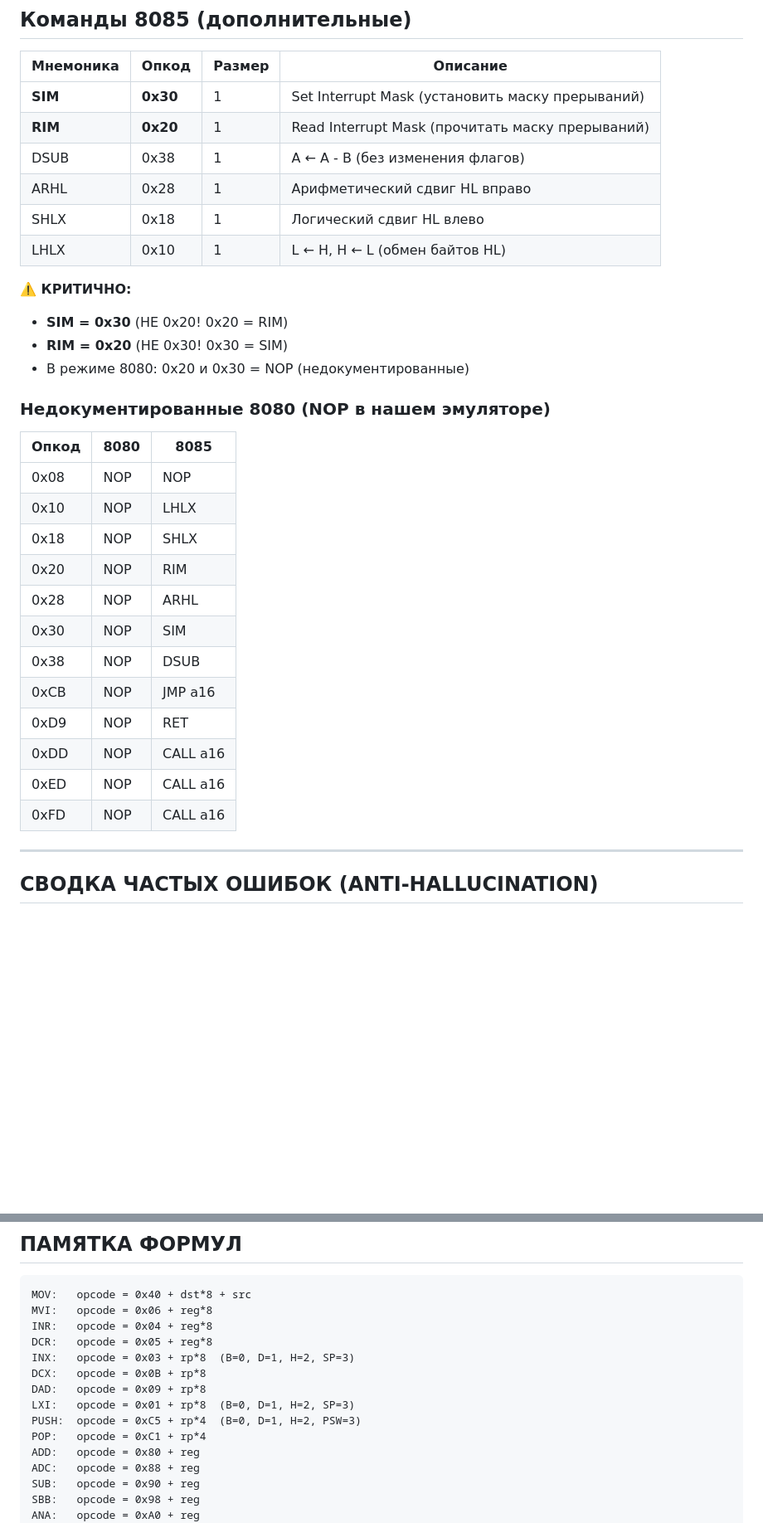
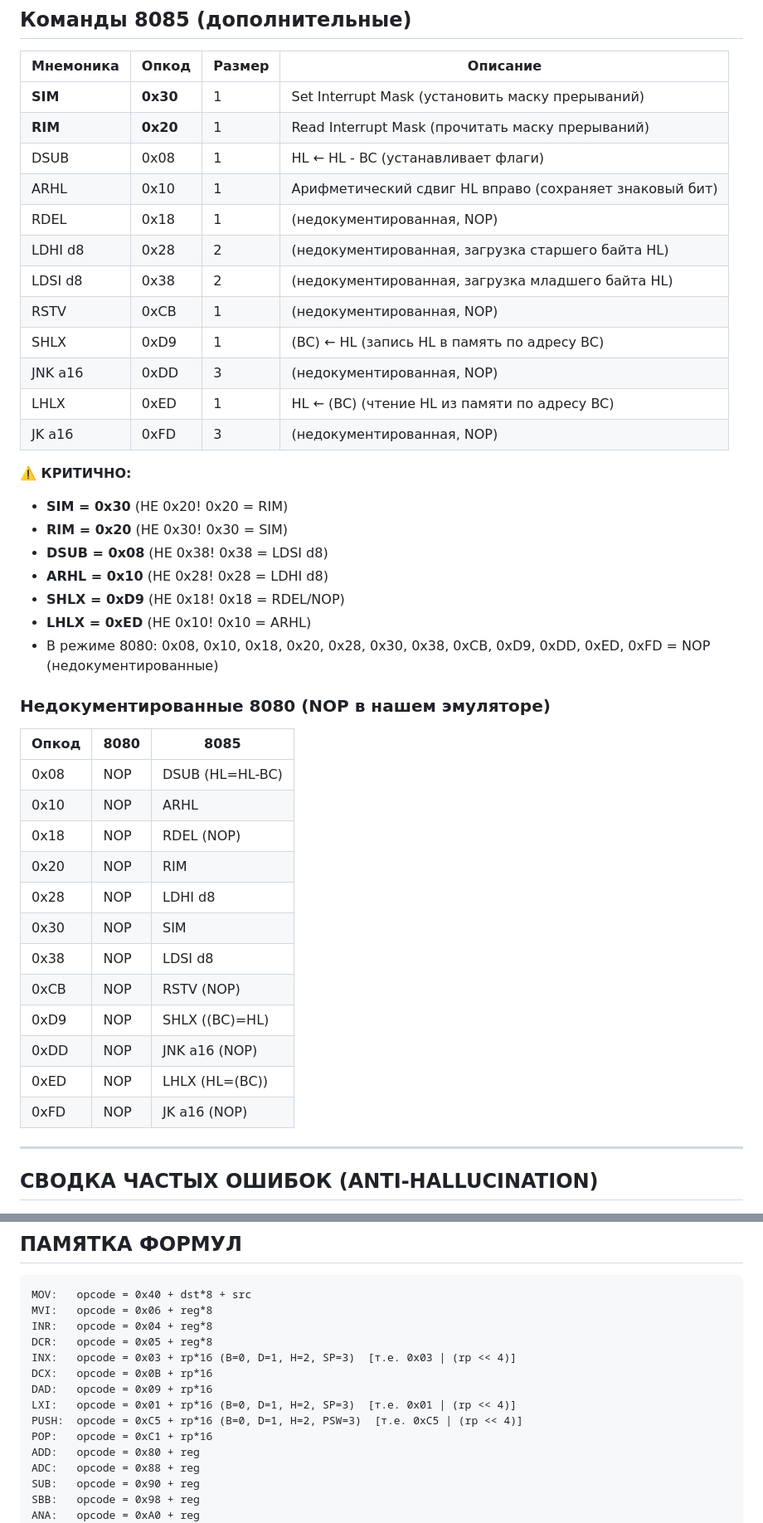
Before and after one commit to R2AKT/8080-5-CI-App, a Markdown page: OPCODE_REFERENCE.md, 2 parts joined by grey strips. Shown at 83% size. GitHub-like rendering; blank space fills up the shorter version.

```diff
--- a/OPCODE_REFERENCE.md
+++ b/OPCODE_REFERENCE.md
@@ -371,32 +371,42 @@
 |-----------|-------|--------|----------|
 | **SIM** | **0x30** | 1 | Set Interrupt Mask (установить маску прерываний) |
 | **RIM** | **0x20** | 1 | Read Interrupt Mask (прочитать маску прерываний) |
-| DSUB | 0x38 | 1 | A ← A - B (без изменения флагов) |
-| ARHL | 0x28 | 1 | Арифметический сдвиг HL вправо |
-| SHLX | 0x18 | 1 | Логический сдвиг HL влево |
-| LHLX | 0x10 | 1 | L ← H, H ← L (обмен байтов HL) |
+| DSUB | 0x08 | 1 | HL ← HL - BC (устанавливает флаги) |
+| ARHL | 0x10 | 1 | Арифметический сдвиг HL вправо (сохраняет знаковый бит) |
+| RDEL | 0x18 | 1 | (недокументированная, NOP) |
+| LDHI d8 | 0x28 | 2 | (недокументированная, загрузка старшего байта HL) |
+| LDSI d8 | 0x38 | 2 | (недокументированная, загрузка младшего байта HL) |
+| RSTV | 0xCB | 1 | (недокументированная, NOP) |
+| SHLX | 0xD9 | 1 | (BC) ← HL (запись HL в память по адресу BC) |
+| JNK a16 | 0xDD | 3 | (недокументированная, NOP) |
+| LHLX | 0xED | 1 | HL ← (BC) (чтение HL из памяти по адресу BC) |
+| JK a16 | 0xFD | 3 | (недокументированная, NOP) |
 
 **⚠️ КРИТИЧНО:**
 - **SIM = 0x30** (НЕ 0x20! 0x20 = RIM)
 - **RIM = 0x20** (НЕ 0x30! 0x30 = SIM)
-- В режиме 8080: 0x20 и 0x30 = NOP (недокументированные)
+- **DSUB = 0x08** (НЕ 0x38! 0x38 = LDSI d8)
+- **ARHL = 0x10** (НЕ 0x28! 0x28 = LDHI d8)
+- **SHLX = 0xD9** (НЕ 0x18! 0x18 = RDEL/NOP)
+- **LHLX = 0xED** (НЕ 0x10! 0x10 = ARHL)
+- В режиме 8080: 0x08, 0x10, 0x18, 0x20, 0x28, 0x30, 0x38, 0xCB, 0xD9, 0xDD, 0xED, 0xFD = NOP (недокументированные)
 
 ### Недокументированные 8080 (NOP в нашем эмуляторе)
 
 | Опкод | 8080 | 8085 |
 |-------|------|------|
-| 0x08 | NOP | NOP |
-| 0x10 | NOP | LHLX |
-| 0x18 | NOP | SHLX |
+| 0x08 | NOP | DSUB (HL=HL-BC) |
+| 0x10 | NOP | ARHL |
+| 0x18 | NOP | RDEL (NOP) |
 | 0x20 | NOP | RIM |
-| 0x28 | NOP | ARHL |
+| 0x28 | NOP | LDHI d8 |
 | 0x30 | NOP | SIM |
-| 0x38 | NOP | DSUB |
-| 0xCB | NOP | JMP a16 |
-| 0xD9 | NOP | RET |
-| 0xDD | NOP | CALL a16 |
-| 0xED | NOP | CALL a16 |
-| 0xFD | NOP | CALL a16 |
+| 0x38 | NOP | LDSI d8 |
+| 0xCB | NOP | RSTV (NOP) |
+| 0xD9 | NOP | SHLX ((BC)=HL) |
+| 0xDD | NOP | JNK a16 (NOP) |
+| 0xED | NOP | LHLX (HL=(BC)) |
+| 0xFD | NOP | JK a16 (NOP) |
 
 ---
 
@@ -426,12 +436,12 @@ MOV:   opcode = 0x40 + dst*8 + src
 MVI:   opcode = 0x06 + reg*8
 INR:   opcode = 0x04 + reg*8
 DCR:   opcode = 0x05 + reg*8
-INX:   opcode = 0x03 + rp*8  (B=0, D=1, H=2, SP=3)
-DCX:   opcode = 0x0B + rp*8
-DAD:   opcode = 0x09 + rp*8
-LXI:   opcode = 0x01 + rp*8  (B=0, D=1, H=2, SP=3)
-PUSH:  opcode = 0xC5 + rp*4  (B=0, D=1, H=2, PSW=3)
-POP:   opcode = 0xC1 + rp*4
+INX:   opcode = 0x03 + rp*16 (B=0, D=1, H=2, SP=3)  [т.е. 0x03 | (rp << 4)]
+DCX:   opcode = 0x0B + rp*16
+DAD:   opcode = 0x09 + rp*16
+LXI:   opcode = 0x01 + rp*16 (B=0, D=1, H=2, SP=3)  [т.е. 0x01 | (rp << 4)]
+PUSH:  opcode = 0xC5 + rp*16 (B=0, D=1, H=2, PSW=3)  [т.е. 0xC5 | (rp << 4)]
+POP:   opcode = 0xC1 + rp*16
 ADD:   opcode = 0x80 + reg
 ADC:   opcode = 0x88 + reg
 SUB:   opcode = 0x90 + reg
```
